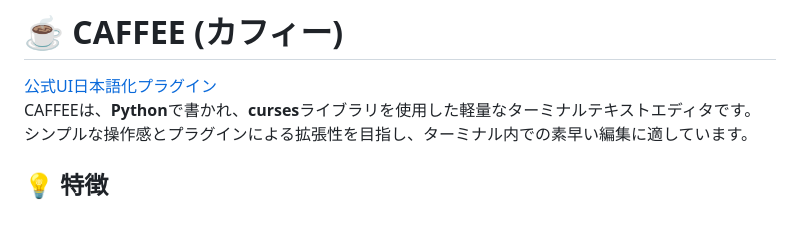
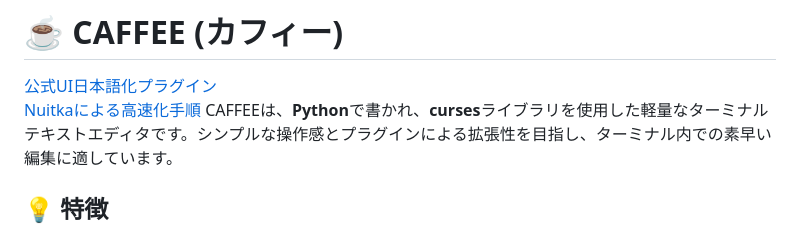
Before and after one commit to iamthe000/CAFFEE_Editor, a Markdown page: ja-README.md, the part around the change. Rendered like a GitHub page.

```diff
--- a/ja-README.md
+++ b/ja-README.md
@@ -1,5 +1,6 @@
 # ☕ CAFFEE (カフィー)
 <a href="https://github.com/iamthe000/CAFFEE_Editor_Japanese_UI_plugin_Official.git">公式UI日本語化プラグイン</a><br>
+<a href="Nuitka_Step.md">Nuitkaによる高速化手順</a>
 CAFFEEは、**Python**で書かれ、**curses**ライブラリを使用した軽量なターミナルテキストエディタです。シンプルな操作感とプラグインによる拡張性を目指し、ターミナル内での素早い編集に適しています。
 
 ## 💡 特徴
```
